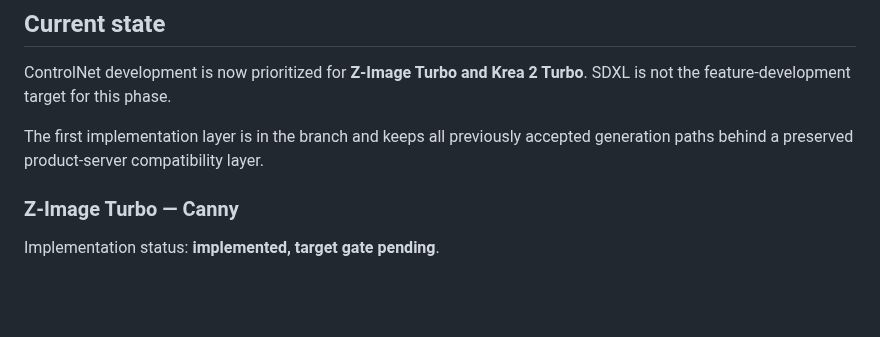
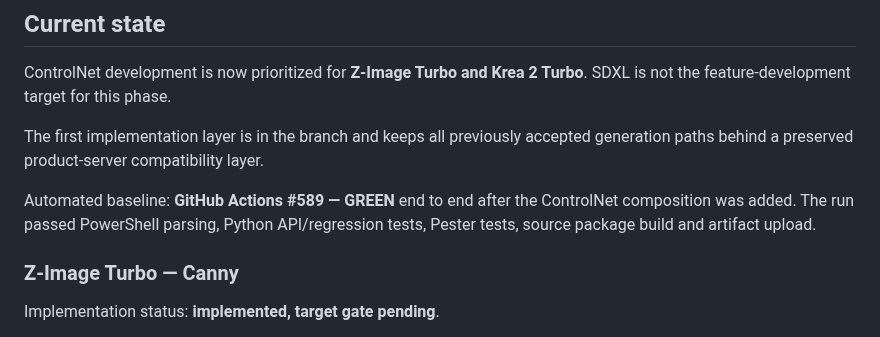
Before and after one commit to quendae/stableamd, a Markdown page: docs/v0.3-controlnet-status.md, the part around the change. GitHub-like rendering; blank space fills up the shorter version.

Commit message:
docs(v0.3): record green ControlNet CI baseline

```diff
--- a/docs/v0.3-controlnet-status.md
+++ b/docs/v0.3-controlnet-status.md
@@ -7,6 +7,8 @@ Last updated: 2026-09-15
 ControlNet development is now prioritized for **Z-Image Turbo and Krea 2 Turbo**. SDXL is not the feature-development target for this phase.
 
 The first implementation layer is in the branch and keeps all previously accepted generation paths behind a preserved product-server compatibility layer.
+
+Automated baseline: **GitHub Actions #589 — GREEN** end to end after the ControlNet composition was added. The run passed PowerShell parsing, Python API/regression tests, Pester tests, source package build and artifact upload.
 
 ### Z-Image Turbo — Canny
 
```
